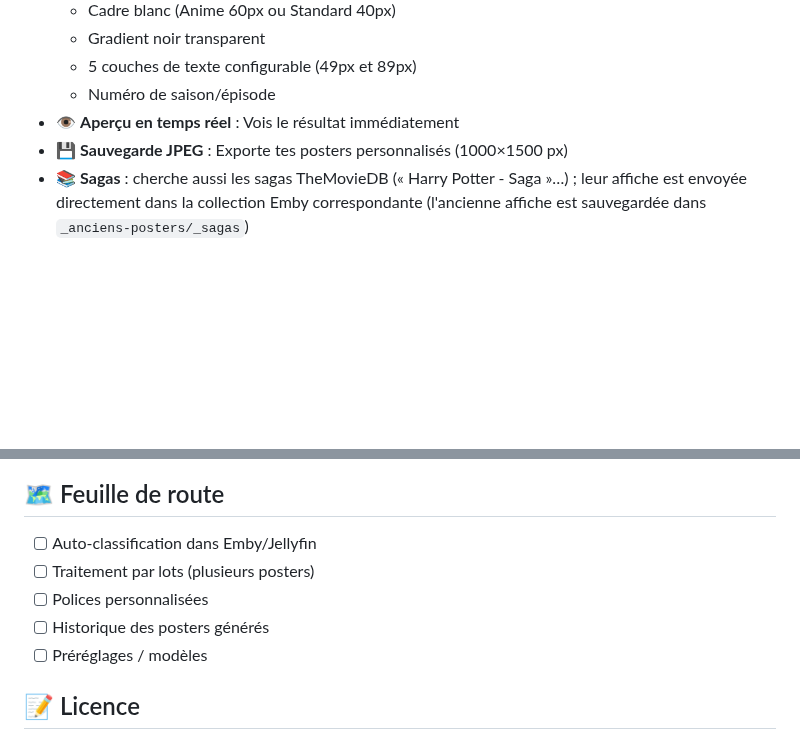
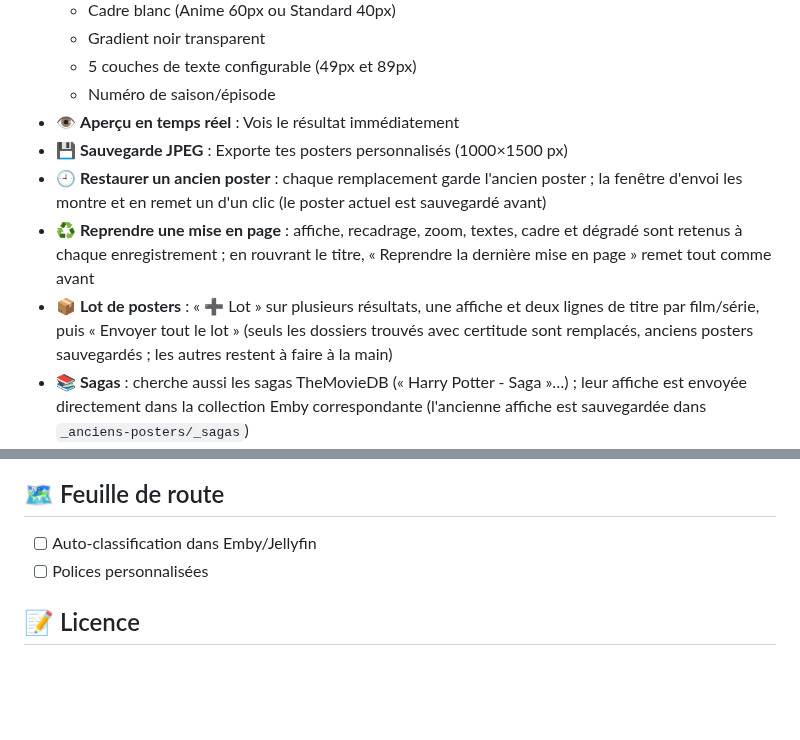
Before and after one commit to mouflo/MouFloster, a Markdown page: README.md, 2 parts joined by grey strips. Drawn GitHub-style; blank space fills up the shorter version.

```diff
--- a/README.md
+++ b/README.md
@@ -48,6 +56,9 @@ reconstruction complète après une migration/panne, voir [`INSTALL.md`](INSTALL
   - Numéro de saison/épisode
 - 👁️ **Aperçu en temps réel** : Vois le résultat immédiatement
 - 💾 **Sauvegarde JPEG** : Exporte tes posters personnalisés (1000×1500 px)
+- 🕘 **Restaurer un ancien poster** : chaque remplacement garde l'ancien poster ; la fenêtre d'envoi les montre et en remet un d'un clic (le poster actuel est sauvegardé avant)
+- ♻️ **Reprendre une mise en page** : affiche, recadrage, zoom, textes, cadre et dégradé sont retenus à chaque enregistrement ; en rouvrant le titre, « Reprendre la dernière mise en page » remet tout comme avant
+- 📦 **Lot de posters** : « ➕ Lot » sur plusieurs résultats, une affiche et deux lignes de titre par film/série, puis « Envoyer tout le lot » (seuls les dossiers trouvés avec certitude sont remplacés, anciens posters sauvegardés ; les autres restent à faire à la main)
 - 📚 **Sagas** : cherche aussi les sagas TheMovieDB (« Harry Potter - Saga »…) ; leur affiche est envoyée directement dans la collection Emby correspondante (l'ancienne affiche est sauvegardée dans `_anciens-posters/_sagas`)
 - ⚙️ **Page Réglages** : adresse et clé d'Emby, clé TheMovieDB et dossiers se règlent depuis le navigateur (même page que dans MouFlopening et MouFlanimeXer)
 
@@ -145,10 +156,7 @@ pip install --upgrade flask pillow requests
 ## 🗺️ Feuille de route
 
 - [ ] Auto-classification dans Emby/Jellyfin
-- [ ] Traitement par lots (plusieurs posters)
 - [ ] Polices personnalisées
-- [ ] Historique des posters générés
-- [ ] Préréglages / modèles
 
 ## 📝 Licence
 
```
Also changed, not shown: other parts of README.md (+8 -0 lines), docs/screenshots/lot.png (added), docs/screenshots/restaurer.png (added), 1 other file.
